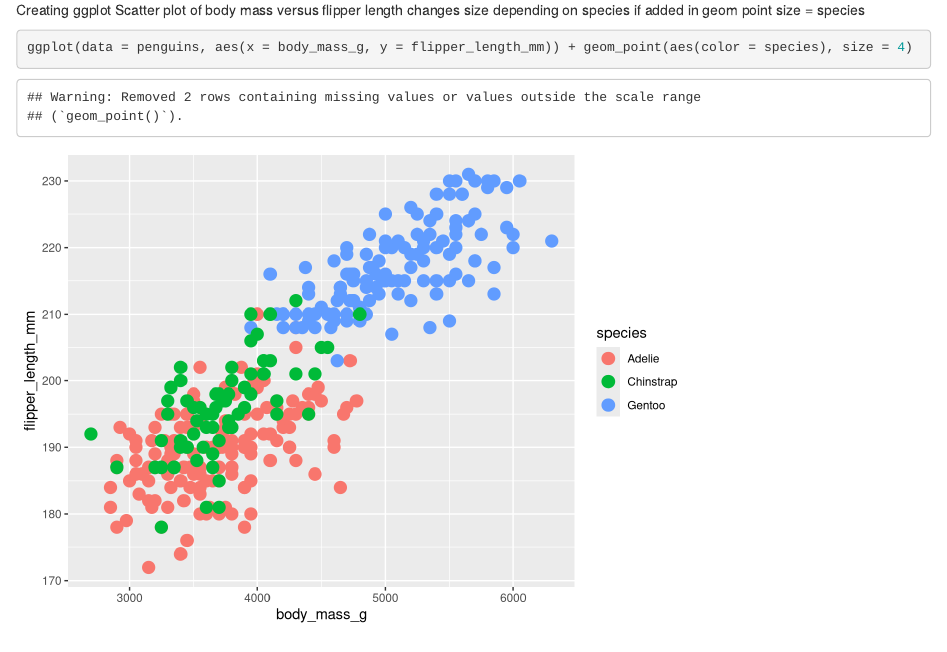
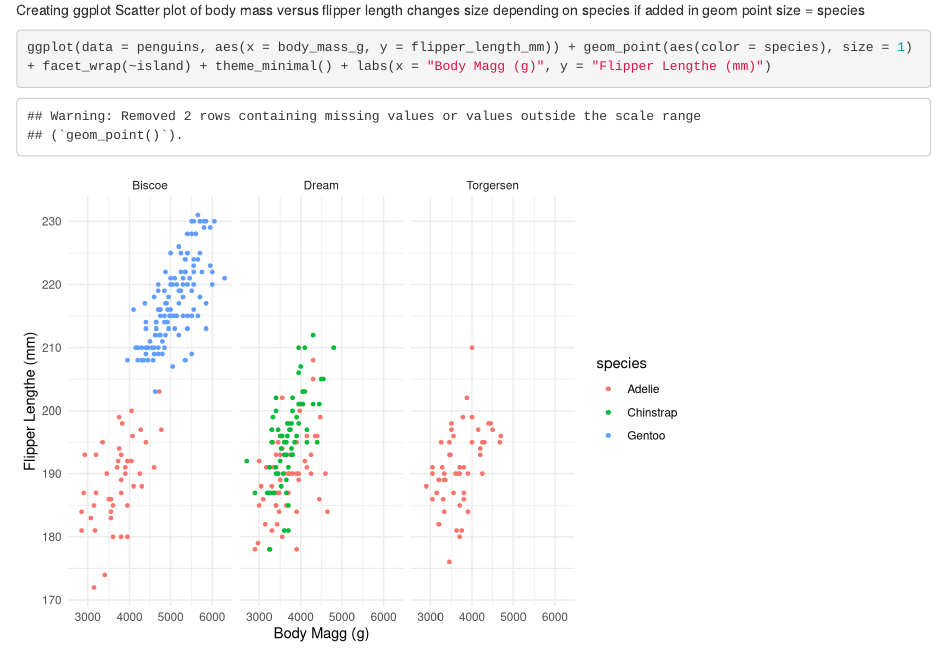
Before and after one commit to dalilalara/eds_day_2_part1, an R Markdown document (penguins_graphs.Rmd): the page in a window 1100 px wide, from 500 px down. Rendered offline with R 4.5, knitr and Pandoc, with nearby package versions.

Commit message:
customized penguins plot.

````diff
--- a/penguins_graphs.Rmd
+++ b/penguins_graphs.Rmd
@@ -22,5 +22,5 @@ Creating ggplot
 Scatter plot of body mass versus flipper length
 changes size depending on species if added in geom point size = species
 ```{r}
-ggplot(data = penguins, aes(x = body_mass_g, y = flipper_length_mm)) + geom_point(aes(color = species), size = 4)
+ggplot(data = penguins, aes(x = body_mass_g, y = flipper_length_mm)) + geom_point(aes(color = species), size = 1) + facet_wrap(~island) + theme_minimal() + labs(x = "Body Magg (g)", y = "Flipper Lengthe (mm)")
 ```
````
Also changed, not shown: penguins_graphs.html.
